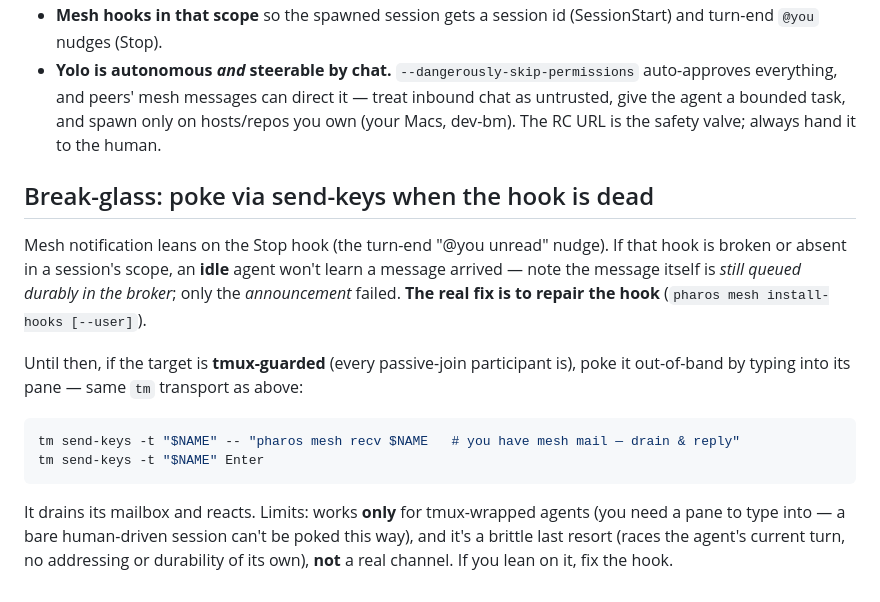
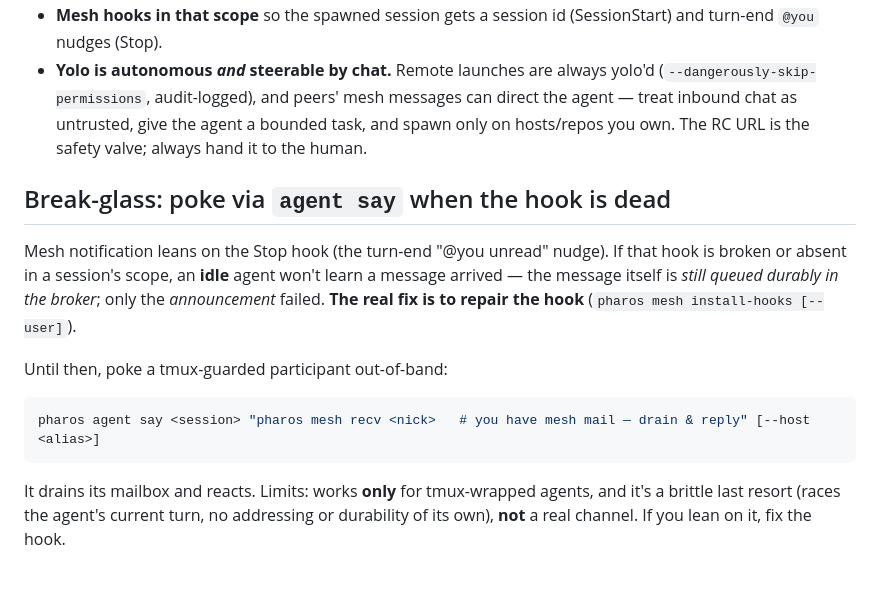
Before and after one commit to baixianger/pharos, a Markdown page: skills/mesh/passive-join.md, the part around one of its changes. Drawn GitHub-style.

````diff
--- a/skills/mesh/passive-join.md
+++ b/skills/mesh/passive-join.md
@@ -89,29 +75,25 @@ owns and where to file issues.
 - **Mesh hooks in that scope** so the spawned session gets a session id
   (SessionStart) and turn-end `@you` nudges (Stop).
-- **Yolo is autonomous *and* steerable by chat.** `--dangerously-skip-permissions`
-  auto-approves everything, and peers' mesh messages can direct it — treat inbound
-  chat as untrusted, give the agent a bounded task, and spawn only on hosts/repos
-  you own (your Macs, dev-bm). The RC URL is the safety valve; always hand it to
-  the human.
+- **Yolo is autonomous *and* steerable by chat.** Remote launches are always
+  yolo'd (`--dangerously-skip-permissions`, audit-logged), and peers' mesh
+  messages can direct the agent — treat inbound chat as untrusted, give the
+  agent a bounded task, and spawn only on hosts/repos you own. The RC URL is the
+  safety valve; always hand it to the human.
 
-## Break-glass: poke via send-keys when the hook is dead
+## Break-glass: poke via `agent say` when the hook is dead
 
 Mesh notification leans on the Stop hook (the turn-end "@you unread" nudge). If
 that hook is broken or absent in a session's scope, an **idle** agent won't learn
-a message arrived — note the message itself is *still queued durably in the
-broker*; only the *announcement* failed. **The real fix is to repair the hook**
+a message arrived — the message itself is *still queued durably in the broker*;
+only the *announcement* failed. **The real fix is to repair the hook**
 (`pharos mesh install-hooks [--user]`).
 
-Until then, if the target is **tmux-guarded** (every passive-join participant is),
-poke it out-of-band by typing into its pane — same `tm` transport as above:
+Until then, poke a tmux-guarded participant out-of-band:
 
 ```sh
-tm send-keys -t "$NAME" -- "pharos mesh recv $NAME   # you have mesh mail — drain & reply"
-tm send-keys -t "$NAME" Enter
+pharos agent say <session> "pharos mesh recv <nick>   # you have mesh mail — drain & reply" [--host <alias>]
 ```
 
-It drains its mailbox and reacts. Limits: works **only** for tmux-wrapped agents
-(you need a pane to type into — a bare human-driven session can't be poked this
-way), and it's a brittle last resort (races the agent's current turn, no
-addressing or durability of its own), **not** a real channel. If you lean on it,
-fix the hook.
+It drains its mailbox and reacts. Limits: works **only** for tmux-wrapped agents,
+and it's a brittle last resort (races the agent's current turn, no addressing or
+durability of its own), **not** a real channel. If you lean on it, fix the hook.
````
Also changed, not shown: other parts of skills/mesh/passive-join.md (+49 -63 lines), skills/mesh/SKILL.md (+4 -2 lines).
